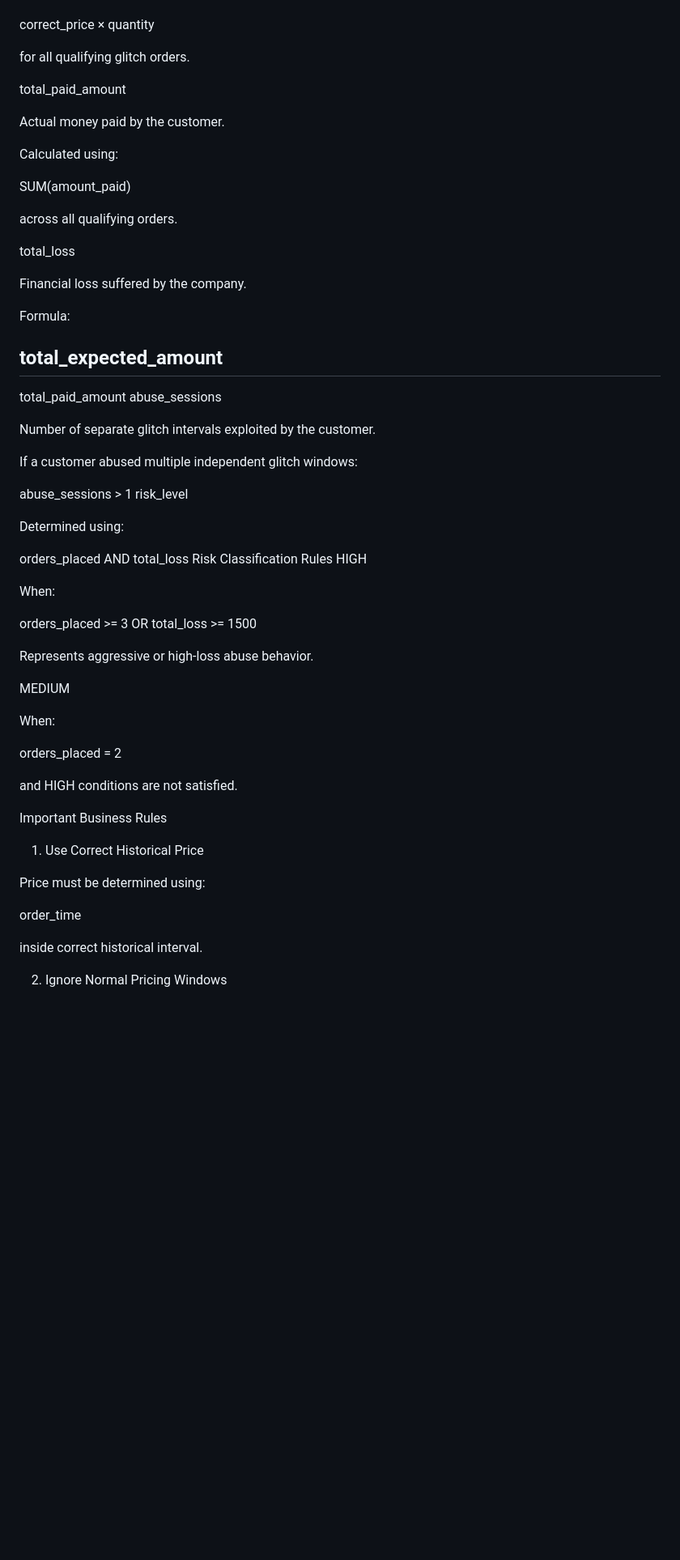
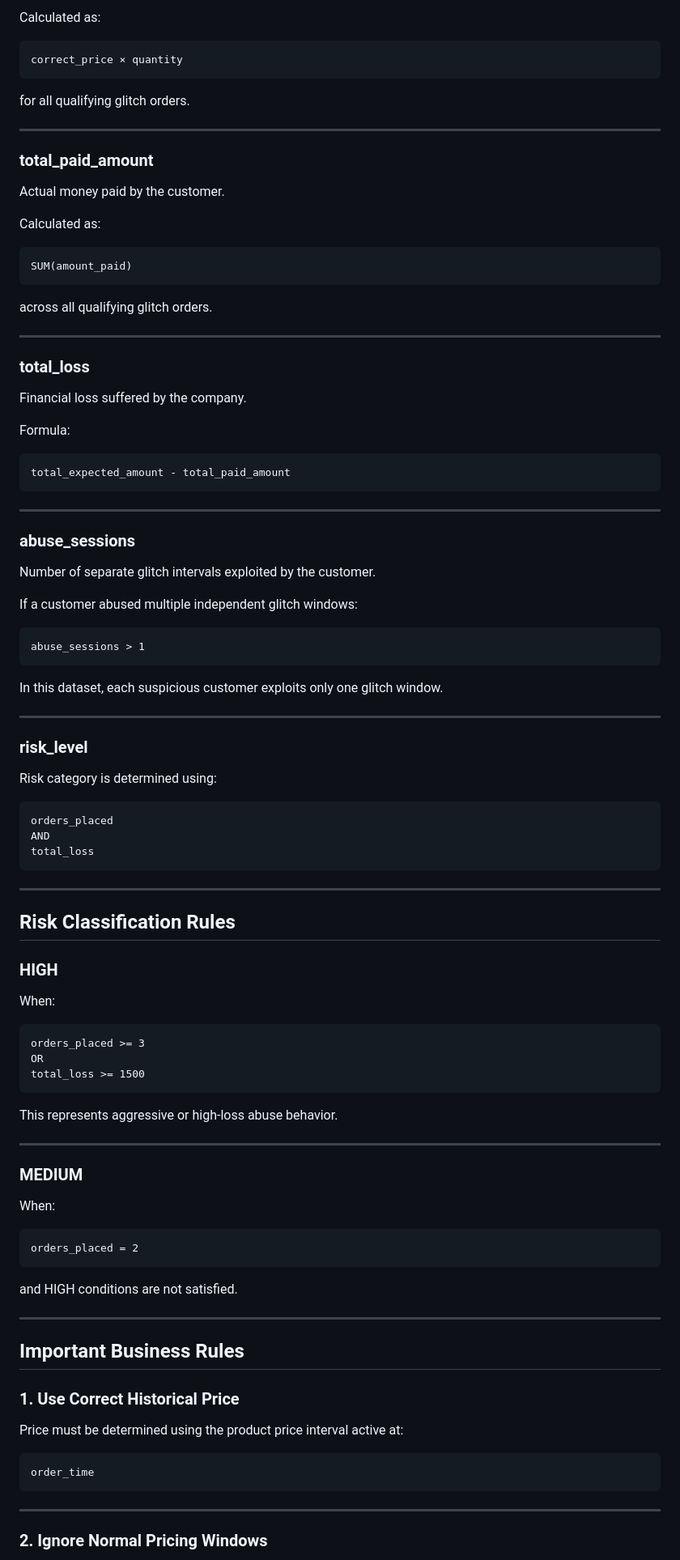
Before and after one commit to Karan7088/Only_Hard_Daily_SQL_Challenge, a Markdown page: DAY67_2026-05-26_problem/README.md, the part around one of its changes. Shown at 81% size. Drawn GitHub-style; blank space fills up the shorter version.

````diff
--- a/DAY67_2026-05-26_problem/README.md
+++ b/DAY67_2026-05-26_problem/README.md
@@ -132,68 +184,105 @@ Calculated using:
 
+Calculated as:
+
+```text
 correct_price × quantity
+```
 
 for all qualifying glitch orders.
 
-total_paid_amount
+---
+
+### total_paid_amount
 
 Actual money paid by the customer.
 
-Calculated using:
+Calculated as:
 
+```text
 SUM(amount_paid)
+```
 
-across all qualifying orders.
+across all qualifying glitch orders.
 
-total_loss
+---
+
+### total_loss
 
 Financial loss suffered by the company.
 
 Formula:
 
-total_expected_amount
--
-total_paid_amount
-abuse_sessions
+```text
+total_expected_amount - total_paid_amount
+```
+
+---
+
+### abuse_sessions
 
 Number of separate glitch intervals exploited by the customer.
 
 If a customer abused multiple independent glitch windows:
 
+```text
 abuse_sessions > 1
-risk_level
+```
 
-Determined using:
+In this dataset, each suspicious customer exploits only one glitch window.
 
+---
+
+### risk_level
+
+Risk category is determined using:
+
+```text
 orders_placed
 AND
 total_loss
-Risk Classification Rules
-HIGH
+```
+
+---
+
+## Risk Classification Rules
+
+### HIGH
 
 When:
 
+```text
 orders_placed >= 3
 OR
 total_loss >= 1500
+```
 
-Represents aggressive or high-loss abuse behavior.
+This represents aggressive or high-loss abuse behavior.
 
-MEDIUM
+---
+
+### MEDIUM
 
 When:
 
+```text
 orders_placed = 2
+```
 
 and HIGH conditions are not satisfied.
 
-Important Business Rules
-1. Use Correct Historical Price
+---
 
-Price must be determined using:
+## Important Business Rules
 
+### 1. Use Correct Historical Price
+
+Price must be determined using the product price interval active at:
+
+```text
 order_time
+```
 
-inside correct historical interval.
+---
 
-2. Ignore Normal Pricing Windows
+### 2. Ignore Normal Pricing Windows
 
````
Also changed, not shown: other parts of DAY67_2026-05-26_problem/README.md (+172 -65 lines).
